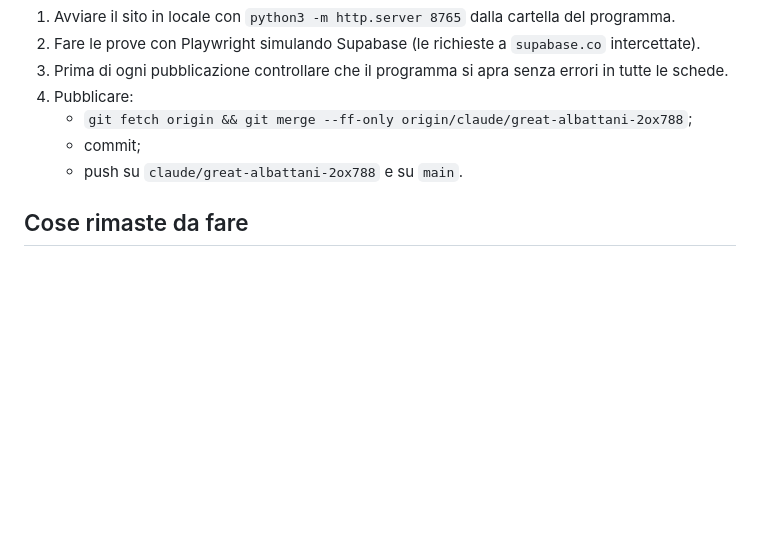
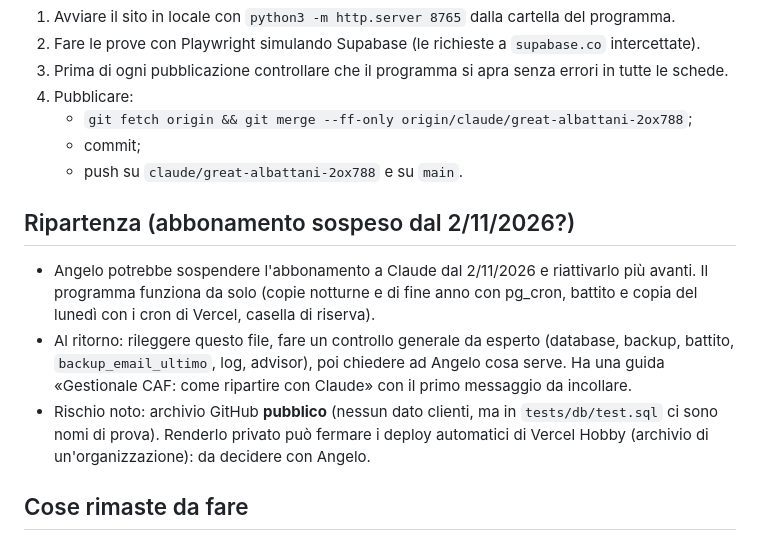
Before and after one commit to cafaliterme-lab/gestionale-caf, a Markdown page: PROMEMORIA.md, the part around the change. Drawn GitHub-style; blank space fills up the shorter version.

Commit message:
Promemoria: istruzioni di ripartenza dopo una pausa dell'abbonamento
Co-Authored-By: Claude Opus 5.5 <noreply@anthropic.com>
Claude-Session: https://claude.ai/code/session_014GRype6JHwDVgmxSiqyFf2

```diff
--- a/PROMEMORIA.md
+++ b/PROMEMORIA.md
@@ -77,6 +77,12 @@ Va letto **prima** di modificare qualcosa. Aggiornato al 24/10/2026. L'uso vero
    - commit;
    - push su `claude/great-albattani-2ox788` e su `main`.
 
+## Ripartenza (abbonamento sospeso dal 2/11/2026?)
+
+- Angelo potrebbe sospendere l'abbonamento a Claude dal 2/11/2026 e riattivarlo più avanti. Il programma funziona da solo (copie notturne e di fine anno con pg_cron, battito e copia del lunedì con i cron di Vercel, casella di riserva).
+- Al ritorno: rileggere questo file, fare un controllo generale da esperto (database, backup, battito, `backup_email_ultimo`, log, advisor), poi chiedere ad Angelo cosa serve. Ha una guida «Gestionale CAF: come ripartire con Claude» con il primo messaggio da incollare.
+- Rischio noto: archivio GitHub **pubblico** (nessun dato clienti, ma in `tests/db/test.sql` ci sono nomi di prova). Renderlo privato può fermare i deploy automatici di Vercel Hobby (archivio di un'organizzazione): da decidere con Angelo.
+
 ## Cose rimaste da fare
 
 - **Metodo richiesto da Angelo**: per controlli, modifiche e consigli ragionare sempre «da utente esperto» e spiegargli prima cosa cambia, rischi e consiglio.
```
